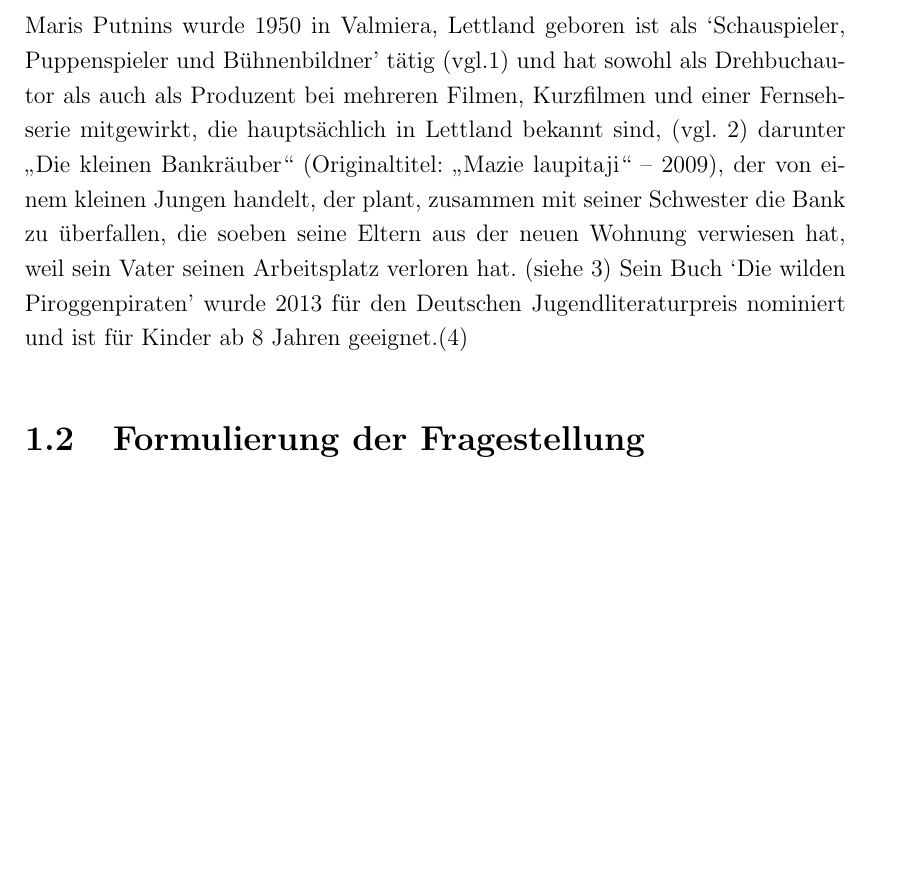
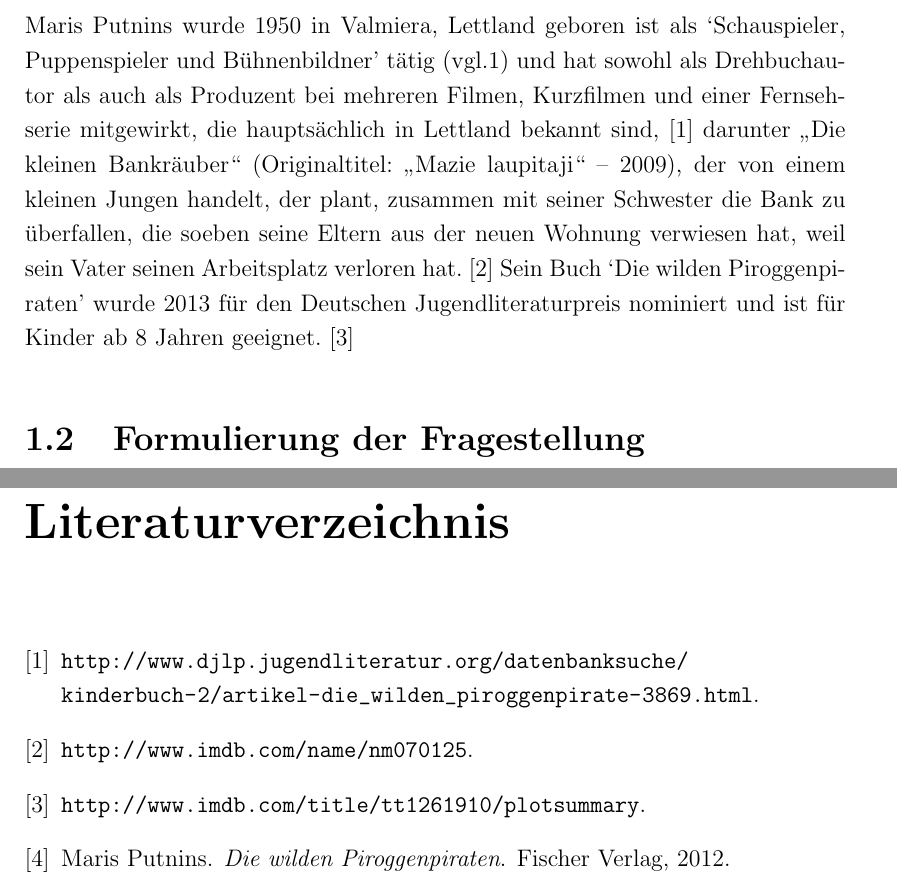
Before and after one commit to Dagiraaff/ZULA, a LaTeX thesis (Diplomarbeit.tex, which reads ZULA.tex, lit.bib): part of page 4 of 48 before the commit and two parts of pages 4 and 49 of 49 after it, the two joined at a grey line, cut so that both start at the same text, the shorter picture padded with empty space. Compiled offline with pdfLaTeX.

Commit message:
Literaturverzeichnis eingebunden

```diff
--- a/Diplomarbeit.tex
+++ b/Diplomarbeit.tex
@@ -16,6 +16,7 @@
 \usepackage{mydiplstyle} %eigene Befehlsdefinitionen (aus Datei mydiplstyle.sty)
 \usepackage{fancyhdr}
 \usepackage[utf8]{inputenc}
+\usepackage{url}
 
 %% Header-Layout
 \pagestyle{fancy}
--- a/ZULA.tex
+++ b/ZULA.tex
@@ -3,12 +3,12 @@
 \section{Maris Putnins}
 Maris Putnins wurde 1950 in Valmiera, Lettland geboren ist als `Schauspieler, Puppenspieler und Bühnenbildner'
 tätig (vgl.1) und hat sowohl als Drehbuchautor als auch als Produzent bei mehreren Filmen, Kurzfilmen und einer
-Fernsehserie mitgewirkt, die hauptsächlich in Lettland bekannt  sind, (vgl. 2) darunter „Die kleinen Bankräuber“
+Fernsehserie mitgewirkt, die hauptsächlich in Lettland bekannt  sind, \cite{jlib} darunter „Die kleinen Bankräuber“
 (Originaltitel: „Mazie laupitaji“ – 2009), der von einem kleinen Jungen handelt, der plant, zusammen mit seiner
 Schwester die Bank zu überfallen, die soeben seine Eltern aus der neuen Wohnung verwiesen hat, weil sein Vater
-seinen Arbeitsplatz verloren hat. (siehe 3)
+seinen Arbeitsplatz verloren hat. \cite{imdb}
 Sein Buch `Die wilden Piroggenpiraten' wurde 2013 für den Deutschen Jugendliteraturpreis nominiert und ist für Kinder
-ab 8 Jahren geeignet.(4)
+ab 8 Jahren geeignet. \cite{imdb2}
 
 \section{Formulierung der Fragestellung}
 Im Folgenden wird das Buch „Die Piroggenpiraten“, literarisch analysiert. Nach dem ersten Eindruck folgt ein
--- a/lit.bib
+++ b/lit.bib
@@ -30,4 +33,6 @@
 	Date-Modified = {2014-03-24 20:35:45 +0000},
 	Publisher = {Fischer Verlag},
 	Read = {0},
+	Year = {2012},
+	Author = {Maris Putnins},
 	Title = {Die wilden Piroggenpiraten}}
```
Also changed, not shown: Diplomarbeit.bbl, Diplomarbeit.pdf, Diplomarbeit.tex (4 more changed lines), ZULA.tex (2 more changed lines), lit.bib (7 more changed lines), 6 other files.
